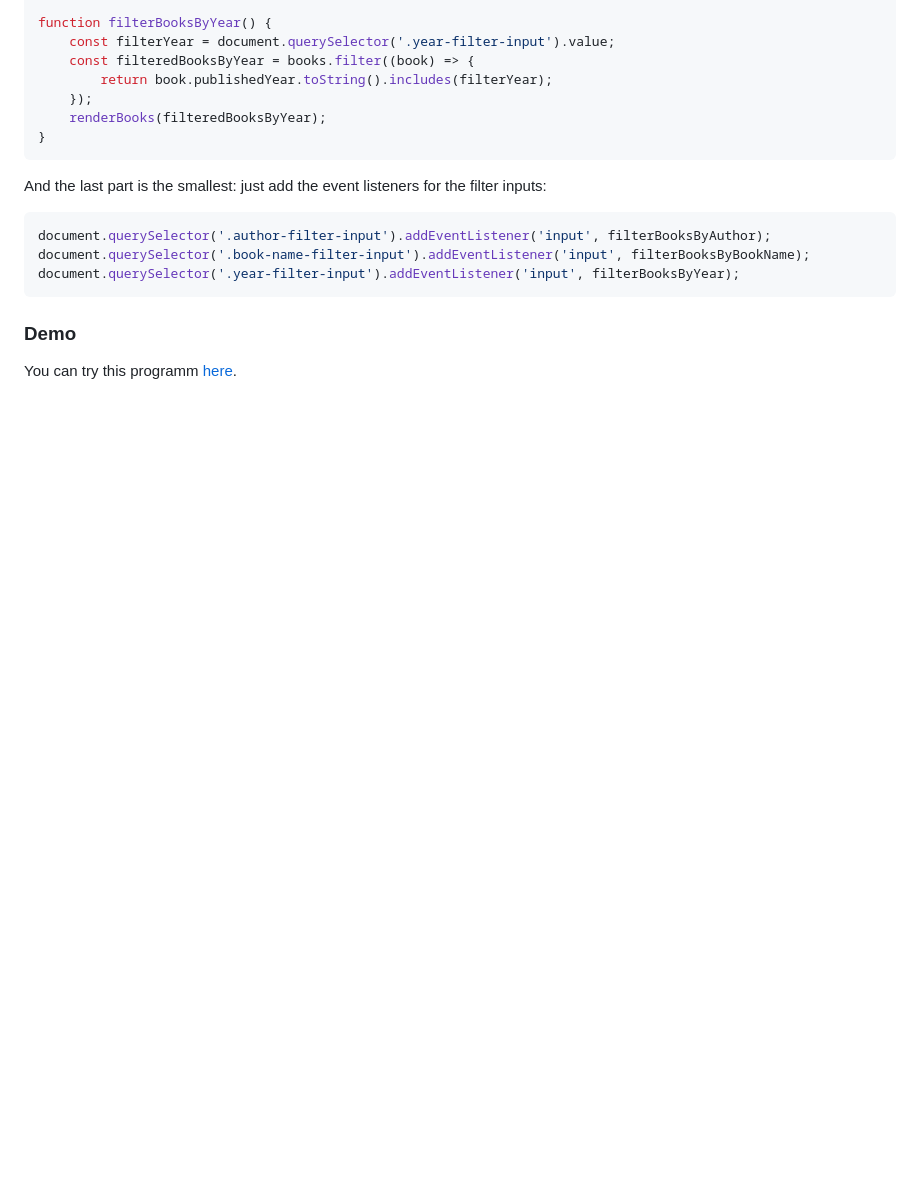
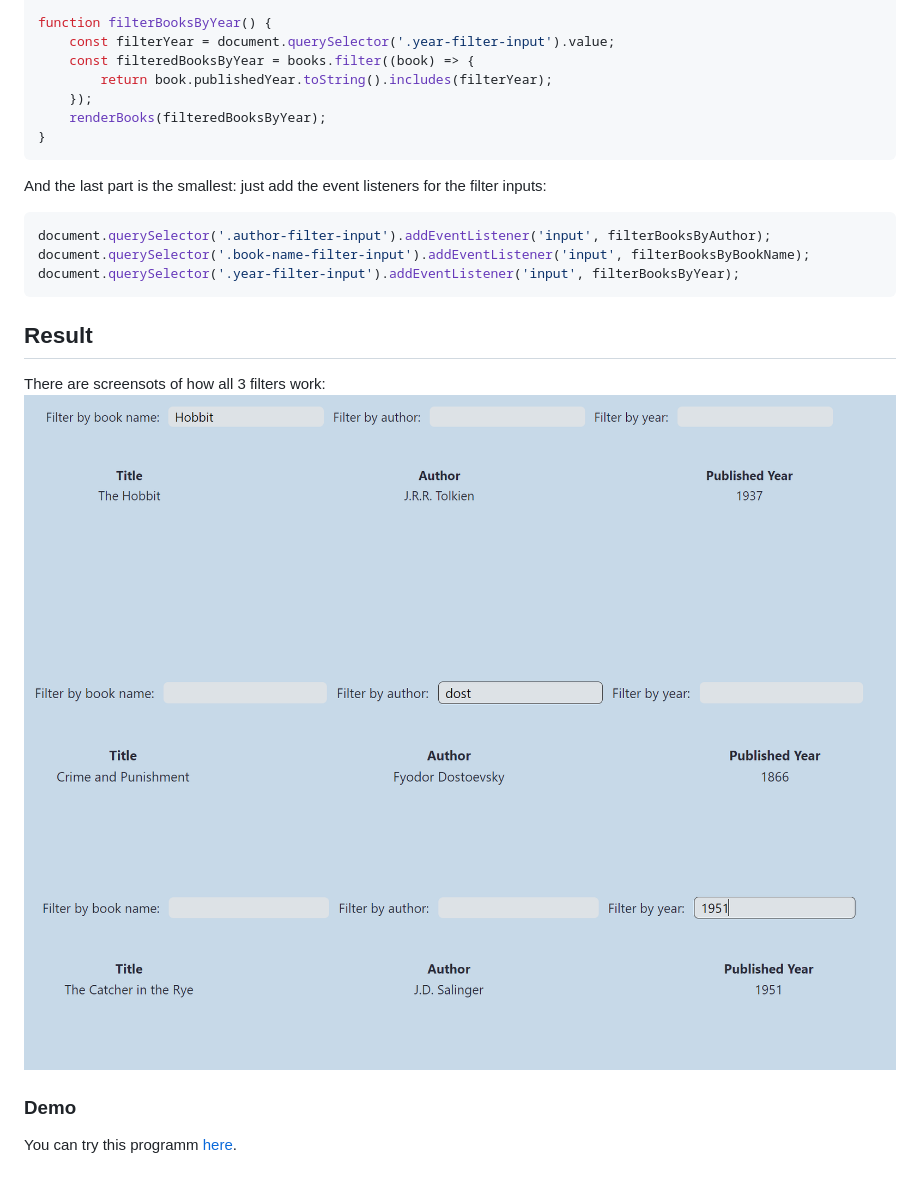
Before and after one commit to MaksimDimov/filtering-items, a Markdown page: README.md, the part around the change. Drawn GitHub-style; blank space fills up the shorter version.

````diff
--- a/README.md
+++ b/README.md
@@ -91,5 +91,12 @@ document.querySelector('.book-name-filter-input').addEventListener('input', filt
 document.querySelector('.year-filter-input').addEventListener('input', filterBooksByYear);
 ```
 
+## Result
+There are screensots of how all 3 filters work:
+![Result from using filter by name of book](Screenshot_2.png)
+![Result from using filter by name of author](Screenshot_3.png)
+![Result from using filter by year of publishing](Screenshot_4.png)
+
+
 ### Demo
 You can try this programm [here](https://maksimdimov.github.io/filtering-items/).
````
